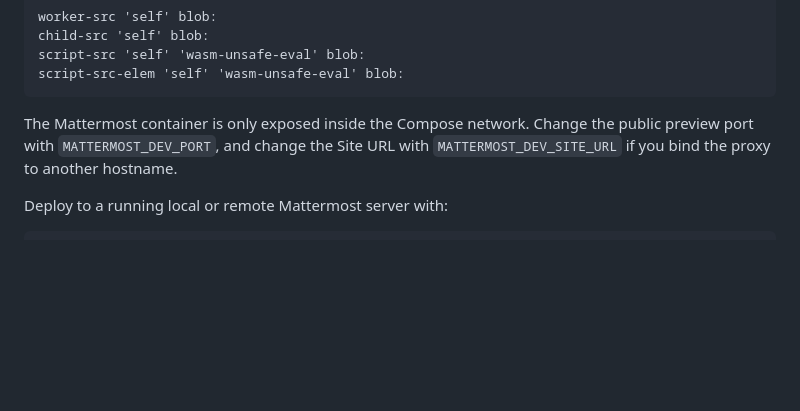
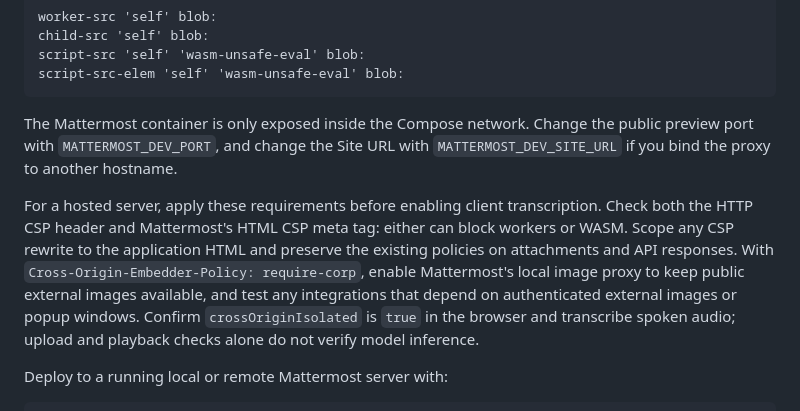
Before and after one commit to icoretech/mattermost-voice-messages, a Markdown page: README.md, the part around the change. GitHub-like rendering; blank space fills up the shorter version.

Commit message:
docs: describe hosted client transcription requirements

````diff
--- a/README.md
+++ b/README.md
@@ -159,6 +159,16 @@ The Mattermost container is only exposed inside the Compose network. Change
 the public preview port with `MATTERMOST_DEV_PORT`, and change the Site URL
 with `MATTERMOST_DEV_SITE_URL` if you bind the proxy to another hostname.
 
+For a hosted server, apply these requirements before enabling client
+transcription. Check both the HTTP CSP header and Mattermost's HTML CSP meta
+tag: either can block workers or WASM. Scope any CSP rewrite to the application
+HTML and preserve the existing policies on attachments and API responses.
+With `Cross-Origin-Embedder-Policy: require-corp`, enable Mattermost's local
+image proxy to keep public external images available, and test any integrations
+that depend on authenticated external images or popup windows. Confirm
+`crossOriginIsolated` is `true` in the browser and transcribe spoken audio;
+upload and playback checks alone do not verify model inference.
+
 Deploy to a running local or remote Mattermost server with:
 
 ```bash
````
